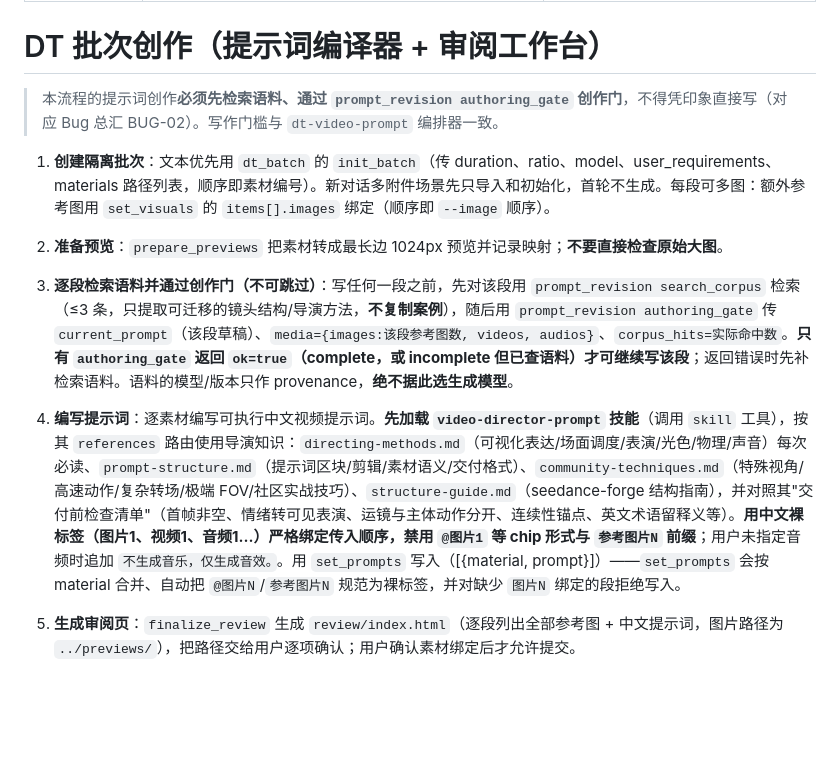
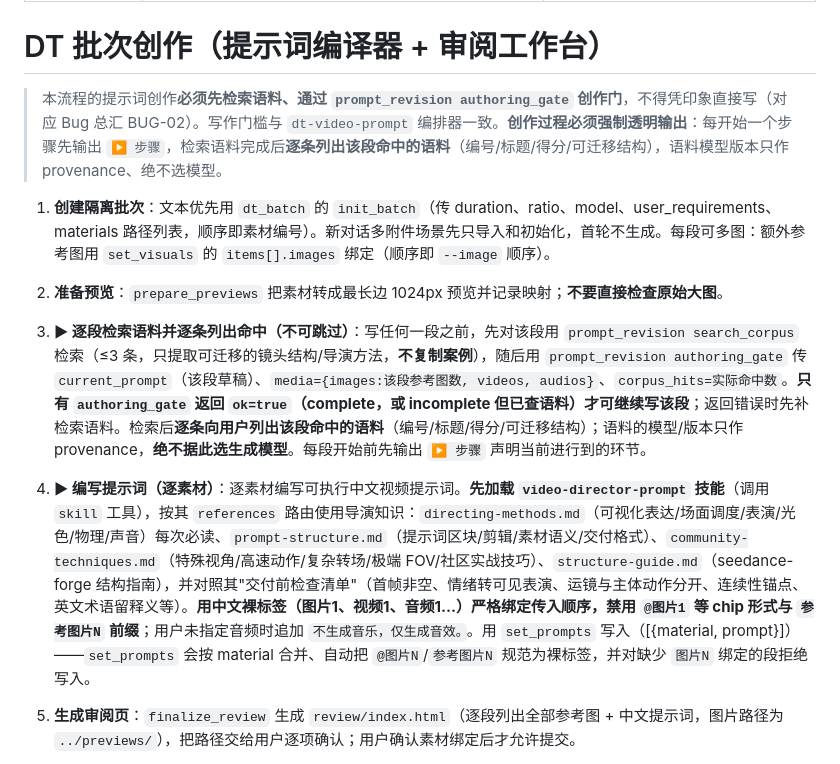
Before and after one commit to lc303300-dev/dsh-media-plugins, a Markdown page: skills/dt-prompt-authoring/SKILL.md, the part around the change. Drawn GitHub-style; blank space fills up the shorter version.

```diff
--- a/skills/dt-prompt-authoring/SKILL.md
+++ b/skills/dt-prompt-authoring/SKILL.md
@@ -6,15 +6,15 @@ whenToUse: 用户提供多张素材图片（或要求按素材逐条创作）要
 
 # DT 批次创作（提示词编译器 + 审阅工作台）
 
-> 本流程的提示词创作**必须先检索语料、通过 `prompt_revision authoring_gate` 创作门**，不得凭印象直接写（对应 Bug 总汇 BUG-02）。写作门槛与 `dt-video-prompt` 编排器一致。
+> 本流程的提示词创作**必须先检索语料、通过 `prompt_revision authoring_gate` 创作门**，不得凭印象直接写（对应 Bug 总汇 BUG-02）。写作门槛与 `dt-video-prompt` 编排器一致。**创作过程必须强制透明输出**：每开始一个步骤先输出 `▶ 步骤`，检索语料完成后**逐条列出该段命中的语料**（编号/标题/得分/可迁移结构），语料模型版本只作 provenance、绝不选模型。
 
 1. **创建隔离批次**：文本优先用 `dt_batch` 的 `init_batch`（传 duration、ratio、model、user_requirements、materials 路径列表，顺序即素材编号）。新对话多附件场景先只导入和初始化，首轮不生成。每段可多图：额外参考图用 `set_visuals` 的 `items[].images` 绑定（顺序即 `--image` 顺序）。
 
 2. **准备预览**：`prepare_previews` 把素材转成最长边 1024px 预览并记录映射；**不要直接检查原始大图**。
 
-3. **逐段检索语料并通过创作门（不可跳过）**：写任何一段之前，先对该段用 `prompt_revision search_corpus` 检索（≤3 条，只提取可迁移的镜头结构/导演方法，**不复制案例**），随后用 `prompt_revision authoring_gate` 传 `current_prompt`（该段草稿）、`media={images:该段参考图数, videos, audios}`、`corpus_hits=实际命中数`。**只有 `authoring_gate` 返回 `ok=true`（complete，或 incomplete 但已查语料）才可继续写该段**；返回错误时先补检索语料。语料的模型/版本只作 provenance，**绝不据此选生成模型**。
+3. **▶ 逐段检索语料并逐条列出命中（不可跳过）**：写任何一段之前，先对该段用 `prompt_revision search_corpus` 检索（≤3 条，只提取可迁移的镜头结构/导演方法，**不复制案例**），随后用 `prompt_revision authoring_gate` 传 `current_prompt`（该段草稿）、`media={images:该段参考图数, videos, audios}`、`corpus_hits=实际命中数`。**只有 `authoring_gate` 返回 `ok=true`（complete，或 incomplete 但已查语料）才可继续写该段**；返回错误时先补检索语料。检索后**逐条向用户列出该段命中的语料**（编号/标题/得分/可迁移结构）；语料的模型/版本只作 provenance，**绝不据此选生成模型**。每段开始前先输出 `▶ 步骤` 声明当前进行到的环节。
 
-4. **编写提示词**：逐素材编写可执行中文视频提示词。**先加载 `video-director-prompt` 技能**（调用 `skill` 工具），按其 `references` 路由使用导演知识：`directing-methods.md`（可视化表达/场面调度/表演/光色/物理/声音）每次必读、`prompt-structure.md`（提示词区块/剪辑/素材语义/交付格式）、`community-techniques.md`（特殊视角/高速动作/复杂转场/极端 FOV/社区实战技巧）、`structure-guide.md`（seedance-forge 结构指南），并对照其"交付前检查清单"（首帧非空、情绪转可见表演、运镜与主体动作分开、连续性锚点、英文术语留释义等）。**用中文裸标签（图片1、视频1、音频1…）严格绑定传入顺序，禁用 `@图片1` 等 chip 形式与 `参考图片N` 前缀**；用户未指定音频时追加 `不生成音乐，仅生成音效。`。用 `set_prompts` 写入（[{material, prompt}]）——`set_prompts` 会按 material 合并、自动把 `@图片N`/`参考图片N` 规范为裸标签，并对缺少 `图片N` 绑定的段拒绝写入。
+4. **▶ 编写提示词（逐素材）**：逐素材编写可执行中文视频提示词。**先加载 `video-director-prompt` 技能**（调用 `skill` 工具），按其 `references` 路由使用导演知识：`directing-methods.md`（可视化表达/场面调度/表演/光色/物理/声音）每次必读、`prompt-structure.md`（提示词区块/剪辑/素材语义/交付格式）、`community-techniques.md`（特殊视角/高速动作/复杂转场/极端 FOV/社区实战技巧）、`structure-guide.md`（seedance-forge 结构指南），并对照其"交付前检查清单"（首帧非空、情绪转可见表演、运镜与主体动作分开、连续性锚点、英文术语留释义等）。**用中文裸标签（图片1、视频1、音频1…）严格绑定传入顺序，禁用 `@图片1` 等 chip 形式与 `参考图片N` 前缀**；用户未指定音频时追加 `不生成音乐，仅生成音效。`。用 `set_prompts` 写入（[{material, prompt}]）——`set_prompts` 会按 material 合并、自动把 `@图片N`/`参考图片N` 规范为裸标签，并对缺少 `图片N` 绑定的段拒绝写入。
 
 5. **生成审阅页**：`finalize_review` 生成 `review/index.html`（逐段列出全部参考图 + 中文提示词，图片路径为 `../previews/`），把路径交给用户逐项确认；用户确认素材绑定后才允许提交。
 
```
Also changed, not shown: skills/default-video-generation/SKILL.md (+1 -1 lines), skills/dt-video-prompt/SKILL.md (+18 -17 lines).
